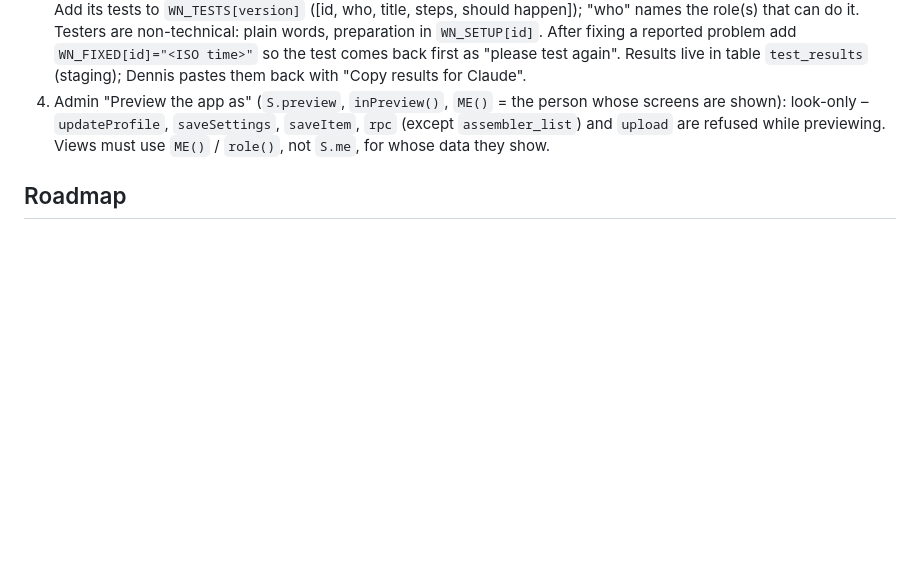
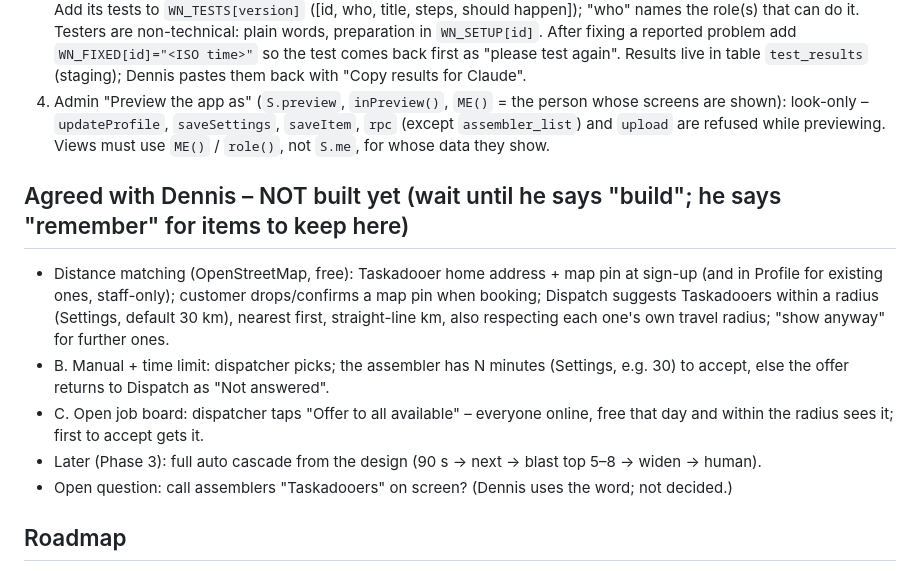
Before and after one commit to thegreenzilla/taskadoo, a Markdown page: CLAUDE.md, the part around the change. Rendered like a GitHub page; blank space fills up the shorter version.

Commit message:
Notes: agreed plan for distance matching, offer time limit and open job board (not built yet)
Co-Authored-By: Claude Opus 5.5 <noreply@anthropic.com>
Claude-Session: https://claude.ai/code/session_01EyBYp4gHFBPjG397k4wE9i

```diff
--- a/CLAUDE.md
+++ b/CLAUDE.md
@@ -85,6 +85,17 @@ Owner: Dennis (non-technical). Explain changes in plain language, one step at a
    `updateProfile`, `saveSettings`, `saveItem`, `rpc` (except `assembler_list`) and `upload` are refused while previewing.
    Views must use `ME()` / `role()`, not `S.me`, for whose data they show.
 
+## Agreed with Dennis – NOT built yet (wait until he says "build"; he says "remember" for items to keep here)
+- Distance matching (OpenStreetMap, free): Taskadooer home address + map pin at sign-up (and in Profile for existing ones, staff-only);
+  customer drops/confirms a map pin when booking; Dispatch suggests Taskadooers within a radius (Settings, default 30 km), nearest
+  first, straight-line km, also respecting each one's own travel radius; "show anyway" for further ones.
+- B. Manual + time limit: dispatcher picks; the assembler has N minutes (Settings, e.g. 30) to accept, else the offer returns to
+  Dispatch as "Not answered".
+- C. Open job board: dispatcher taps "Offer to all available" – everyone online, free that day and within the radius sees it;
+  first to accept gets it.
+- Later (Phase 3): full auto cascade from the design (90 s → next → blast top 5–8 → widen → human).
+- Open question: call assemblers "Taskadooers" on screen? (Dennis uses the word; not decided.)
+
 ## Roadmap
 - Phase 1 (built): roles + login, catalogue, booking, dispatch, assembler web app (accept → photos → signature), payments marked by Admin.
   v1.1: What's new page, test checklists (🧪 Tests), Preview the app as.
```
